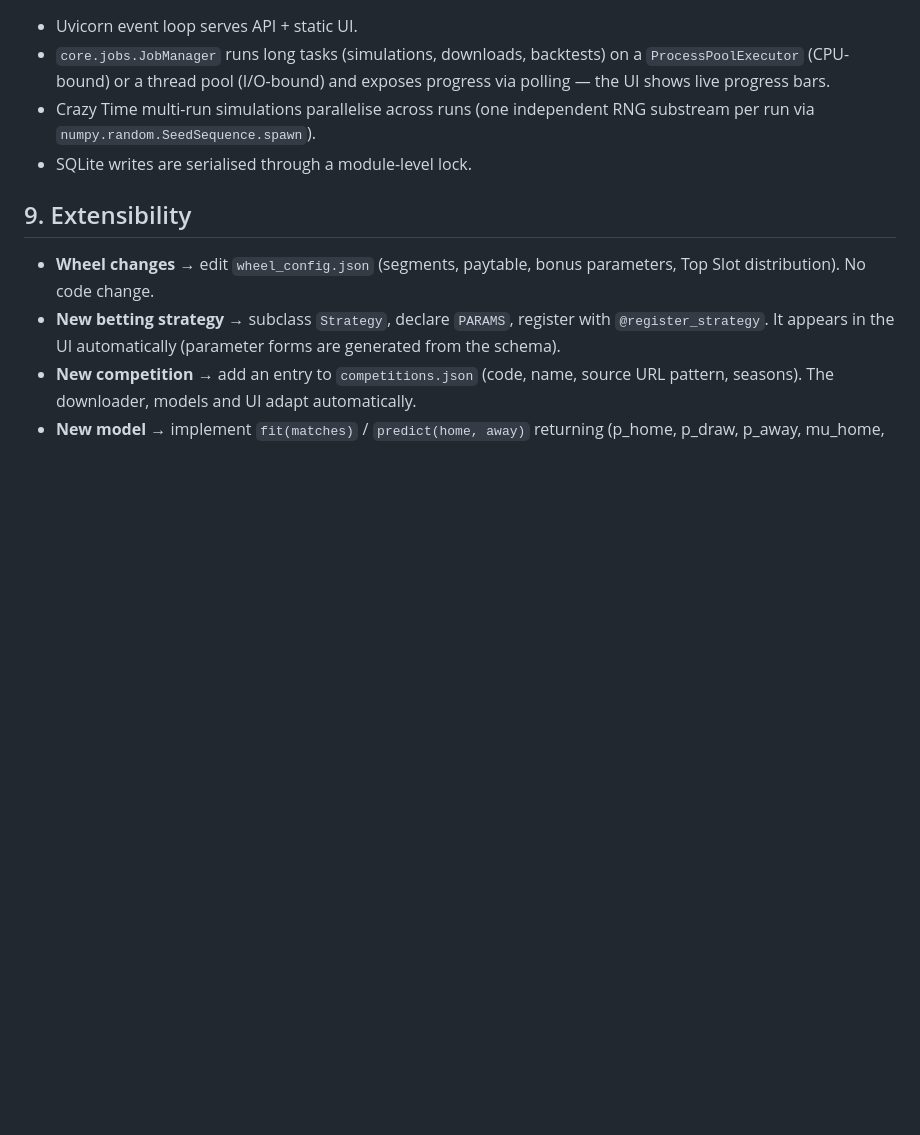
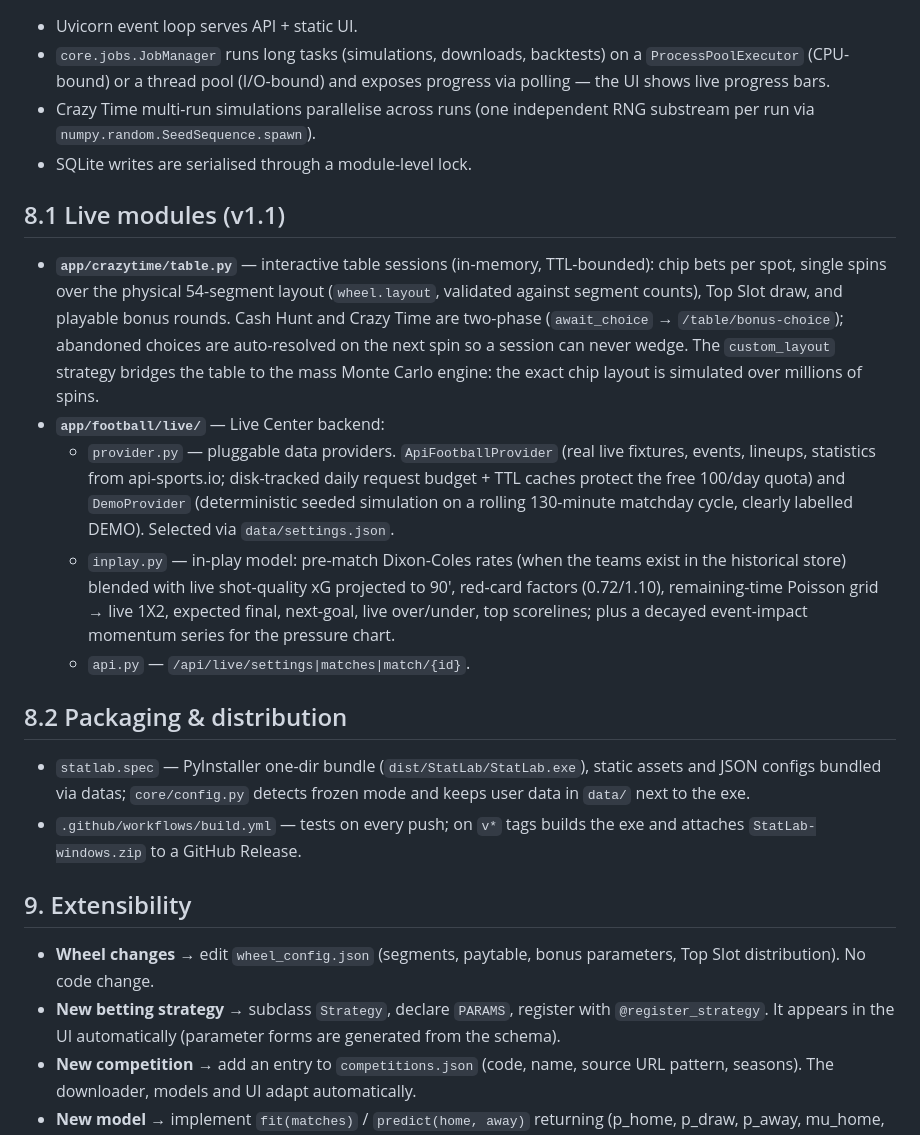
Before and after one commit to OrsooTR/statlab, a Markdown page: docs/ARCHITECTURE.md, the part around the change. GitHub-like rendering; blank space fills up the shorter version.

Commit message:
Document live modules and packaging in ARCHITECTURE.md
Co-Authored-By: Claude Fable 5 <noreply@anthropic.com>

```diff
--- a/docs/ARCHITECTURE.md
+++ b/docs/ARCHITECTURE.md
@@ -222,6 +222,36 @@ GET  /api/football/jobs/{id}
   substream per run via `numpy.random.SeedSequence.spawn`).
 - SQLite writes are serialised through a module-level lock.
 
+## 8.1 Live modules (v1.1)
+
+- **`app/crazytime/table.py`** — interactive table sessions (in-memory, TTL-bounded):
+  chip bets per spot, single spins over the physical 54-segment layout
+  (`wheel.layout`, validated against segment counts), Top Slot draw, and playable
+  bonus rounds. Cash Hunt and Crazy Time are two-phase (`await_choice` →
+  `/table/bonus-choice`); abandoned choices are auto-resolved on the next spin so a
+  session can never wedge. The `custom_layout` strategy bridges the table to the mass
+  Monte Carlo engine: the exact chip layout is simulated over millions of spins.
+- **`app/football/live/`** — Live Center backend:
+  - `provider.py` — pluggable data providers. `ApiFootballProvider` (real live
+    fixtures, events, lineups, statistics from api-sports.io; disk-tracked daily
+    request budget + TTL caches protect the free 100/day quota) and `DemoProvider`
+    (deterministic seeded simulation on a rolling 130-minute matchday cycle, clearly
+    labelled DEMO). Selected via `data/settings.json`.
+  - `inplay.py` — in-play model: pre-match Dixon-Coles rates (when the teams exist in
+    the historical store) blended with live shot-quality xG projected to 90', red-card
+    factors (0.72/1.10), remaining-time Poisson grid → live 1X2, expected final,
+    next-goal, live over/under, top scorelines; plus a decayed event-impact momentum
+    series for the pressure chart.
+  - `api.py` — `/api/live/settings|matches|match/{id}`.
+
+## 8.2 Packaging & distribution
+
+- `statlab.spec` — PyInstaller one-dir bundle (`dist/StatLab/StatLab.exe`), static
+  assets and JSON configs bundled via datas; `core/config.py` detects frozen mode and
+  keeps user data in `data/` next to the exe.
+- `.github/workflows/build.yml` — tests on every push; on `v*` tags builds the exe and
+  attaches `StatLab-windows.zip` to a GitHub Release.
+
 ## 9. Extensibility
 
 - **Wheel changes** → edit `wheel_config.json` (segments, paytable, bonus parameters,
```
